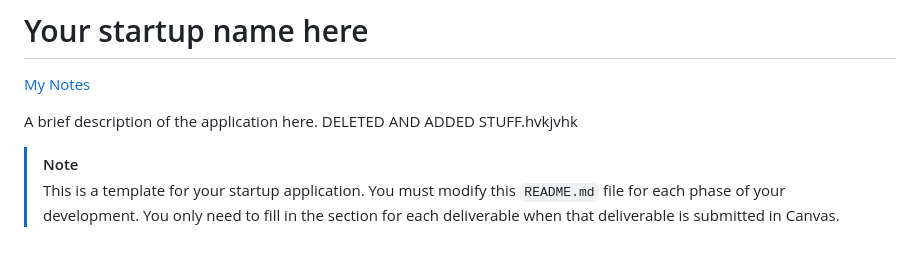
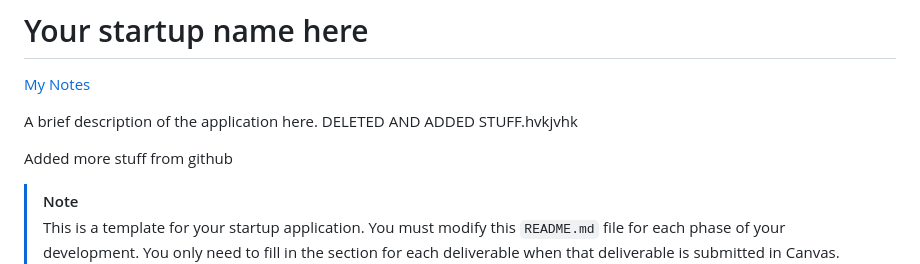
Before and after one commit to kayliereinhart/startup, a Markdown page: README.md, the part around the change. Rendered like a GitHub page; blank space fills up the shorter version.

Commit message:
Added text to README.md

```diff
--- a/README.md
+++ b/README.md
@@ -3,6 +3,8 @@
 [My Notes](notes.md)
 
 A brief description of the application here. DELETED AND ADDED STUFF.hvkjvhk
+
+Added more stuff from github
 
 
 > [!NOTE]
```
